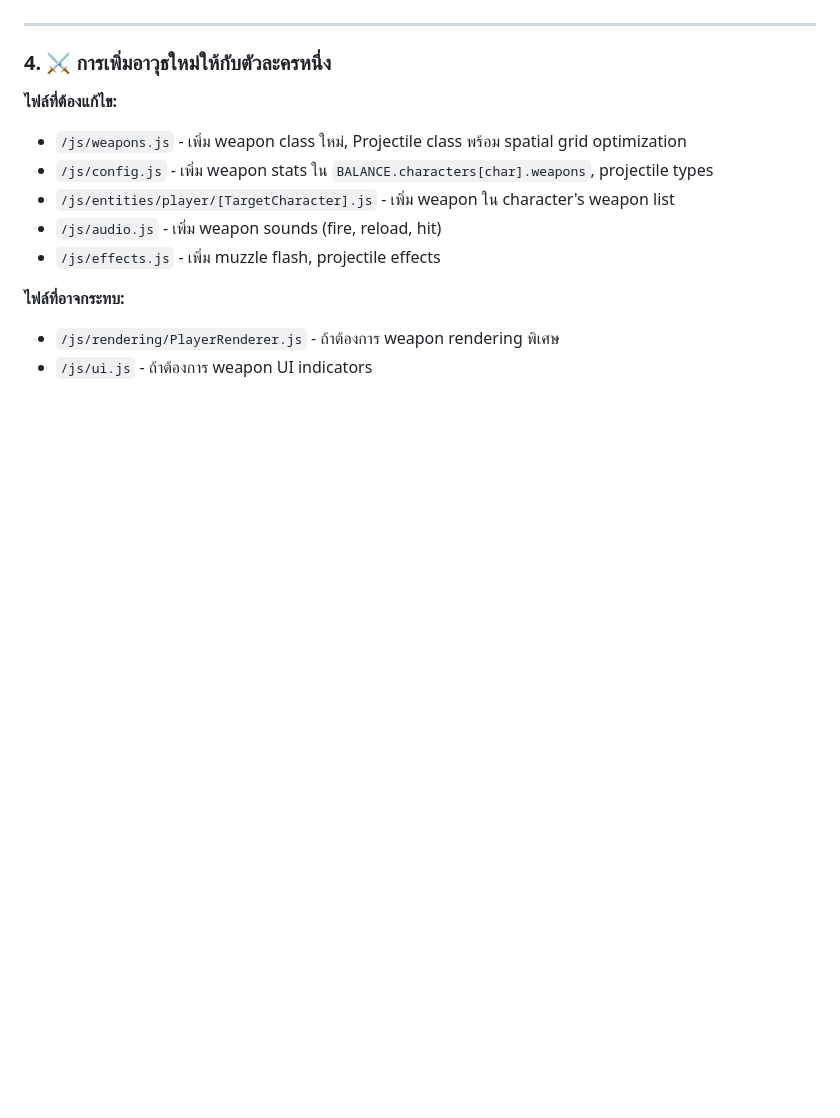
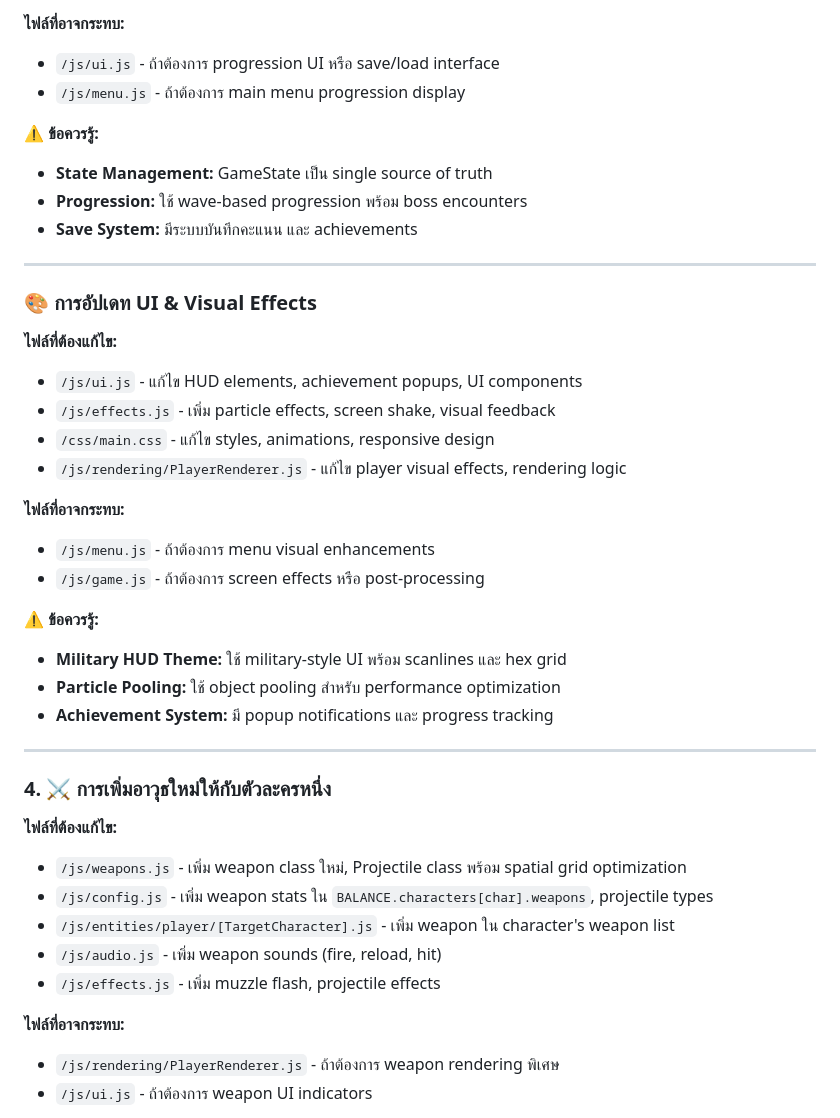
Before and after one commit to M1N-W/MTC-Game, a Markdown page: PROJECT_OVERVIEW.md, the part around one of its changes. Rendered like a GitHub page; blank space fills up the shorter version.

```diff
--- a/PROJECT_OVERVIEW.md
+++ b/PROJECT_OVERVIEW.md
@@ -395,3 +460,29 @@ read_file file_path="/js/config.js" limit=50
+**ไฟล์ที่อาจกระทบ:**
+- `/js/ui.js` - ถ้าต้องการ progression UI หรือ save/load interface
+- `/js/menu.js` - ถ้าต้องการ main menu progression display
+
+**⚠️ ข้อควรรู้:**
+- **State Management:** GameState เป็น single source of truth
+- **Progression:** ใช้ wave-based progression พร้อม boss encounters
+- **Save System:** มีระบบบันทึกคะแนน และ achievements
+
+---
+
+### 🎨 การอัปเดท UI & Visual Effects
+**ไฟล์ที่ต้องแก้ไข:**
+- `/js/ui.js` - แก้ไข HUD elements, achievement popups, UI components
+- `/js/effects.js` - เพิ่ม particle effects, screen shake, visual feedback
+- `/css/main.css` - แก้ไข styles, animations, responsive design
+- `/js/rendering/PlayerRenderer.js` - แก้ไข player visual effects, rendering logic
+
+**ไฟล์ที่อาจกระทบ:**
+- `/js/menu.js` - ถ้าต้องการ menu visual enhancements
+- `/js/game.js` - ถ้าต้องการ screen effects หรือ post-processing
+
+**⚠️ ข้อควรรู้:**
+- **Military HUD Theme:** ใช้ military-style UI พร้อม scanlines และ hex grid
+- **Particle Pooling:** ใช้ object pooling สำหรับ performance optimization
+- **Achievement System:** มี popup notifications และ progress tracking
 
 ---
 
```
Also changed, not shown: other parts of PROJECT_OVERVIEW.md (+65 -0 lines).
